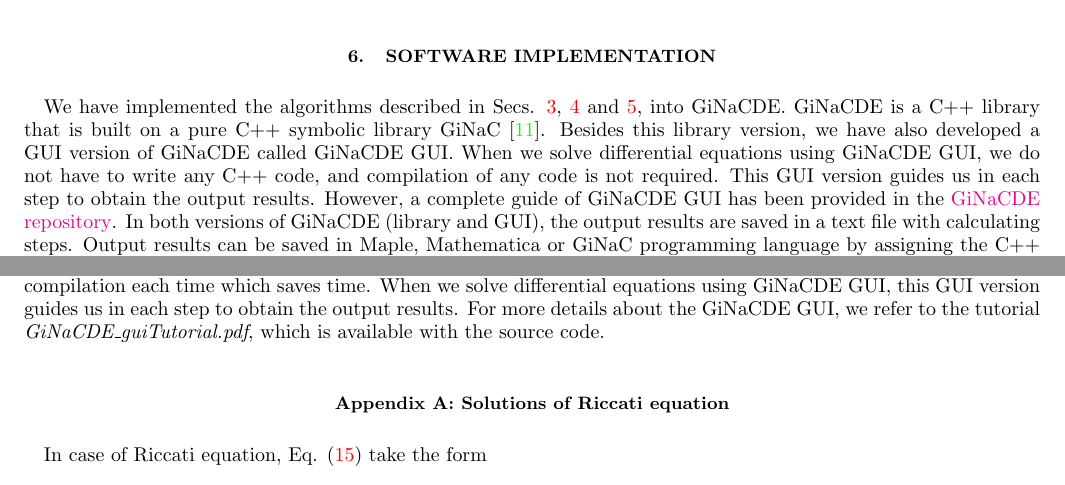
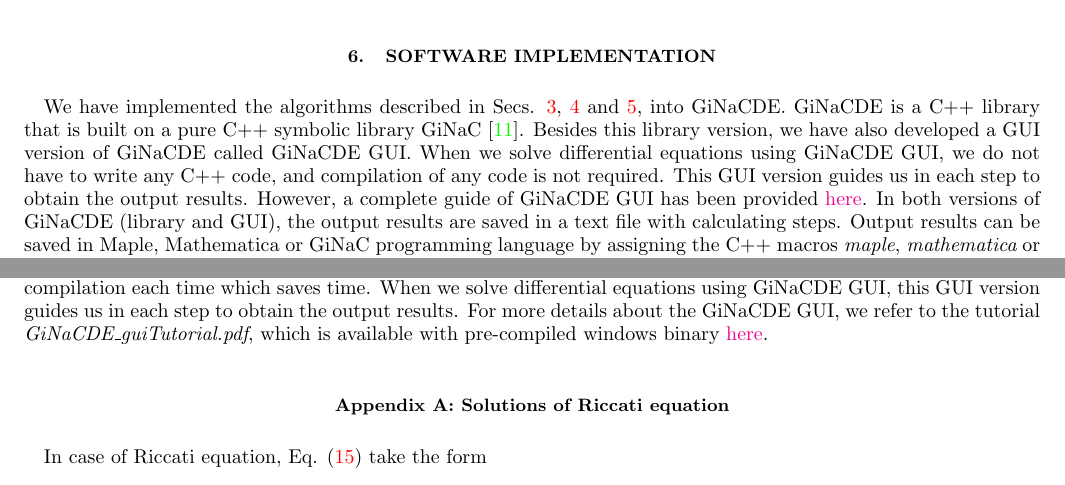
Before and after one commit to mithun218/GiNaCDE, a LaTeX paper (doc/documentation.tex): two parts of pages 9 and 18 of 23, joined at a grey line, cut so that both start at the same text. Compiled offline with pdfLaTeX.

Commit message:
update documentation

```diff
--- a/doc/documentation.tex
+++ b/doc/documentation.tex
@@ -311,7 +311,7 @@
 
 
 	\section{Software Implementation}\label{sec:imple}
-	We have implemented the algorithms described in Secs. \ref{sec:Fexpn}, \ref{sec:mF} and \ref{sec:fim}, into GiNaCDE. GiNaCDE is a C++ library that is built on a pure C++ symbolic library GiNaC \cite{ginac}. Besides this library version, we have also developed a GUI version of GiNaCDE called GiNaCDE GUI. When we solve differential equations using GiNaCDE GUI, we do not have to write any C++ code, and compilation of any code is not required. This GUI version guides us in each step to obtain the output results. However, a complete guide of GiNaCDE GUI has been provided in the \href{https://github.com/mithun218/GiNaCDE}{GiNaCDE repository}. In both versions of GiNaCDE (library and GUI), the output results are saved in a text file with calculating steps. Output results can be saved in Maple, Mathematica or GiNaC programming language by assigning the C++ macros {\em maple}, {\em mathematica} or {\em ginac} to the programming variable {\em {output}}.
+	We have implemented the algorithms described in Secs. \ref{sec:Fexpn}, \ref{sec:mF} and \ref{sec:fim}, into GiNaCDE. GiNaCDE is a C++ library that is built on a pure C++ symbolic library GiNaC \cite{ginac}. Besides this library version, we have also developed a GUI version of GiNaCDE called GiNaCDE GUI. When we solve differential equations using GiNaCDE GUI, we do not have to write any C++ code, and compilation of any code is not required. This GUI version guides us in each step to obtain the output results. However, a complete guide of GiNaCDE GUI has been provided \href{https://sourceforge.net/projects/ginacde}{here}. In both versions of GiNaCDE (library and GUI), the output results are saved in a text file with calculating steps. Output results can be saved in Maple, Mathematica or GiNaC programming language by assigning the C++ macros {\em maple}, {\em mathematica} or {\em ginac} to the programming variable {\em {output}}.
 
 	F-expansion and mF-expansion methods can be applied to higher-order NLPDEs. But, FIM method is applicable to an NLPDE when its transformed NLODE \eqref{tweq2} is second-order only. Actually, there are no rules to know in advance the appropriate method among three to solve the given NLPDE.
 
@@ -677,7 +677,7 @@
 
 
 	\section{GUI of the library}\label{gui}
-	In sec. \ref{sec:compile} we have mentioned that the source code can be compiled using the option {\em -DGINACDE\_GUI\_BUILD=on} to build GiNaCDE GUI. The GTK+3 library is required to build a GUI version of the GiNaCDE library. GiNaCDE GUI can interact graphically with us more easily without any programming knowledge, and there does not need for compilation each time which saves time. When we solve differential equations using GiNaCDE GUI, this GUI version guides us in each step to obtain the output results. For more details about the GiNaCDE GUI, we refer to the tutorial \textit{GiNaCDE\_guiTutorial.pdf}, which is available with the source code.
+	In sec. \ref{sec:compile} we have mentioned that the source code can be compiled using the option {\em -DGINACDE\_GUI\_BUILD=on} to build GiNaCDE GUI. The GTK+3 library is required to build a GUI version of the GiNaCDE library. GiNaCDE GUI can interact graphically with us more easily without any programming knowledge, and there does not need for compilation each time which saves time. When we solve differential equations using GiNaCDE GUI, this GUI version guides us in each step to obtain the output results. For more details about the GiNaCDE GUI, we refer to the tutorial \textit{GiNaCDE\_guiTutorial.pdf}, which is available with pre-compiled windows binary \href{https://sourceforge.net/projects/ginacde}{here}.
 
 
 	\appendix
```
Also changed, not shown: doc/documentation.pdf, doc/documentation.tex (4 more changed lines).
